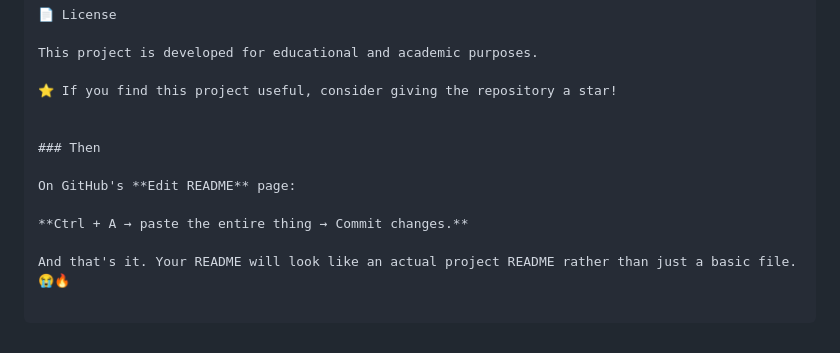
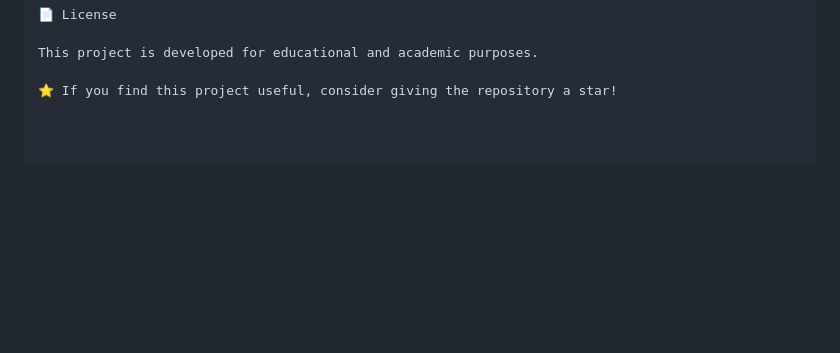
Before and after one commit to danyaramesh1647-lang/attendance-management-system, a Markdown page: README.md, the part around the change. Drawn GitHub-style; blank space fills up the shorter version.

Commit message:
Remove outdated README editing instructions
Removed instructions for editing the README on GitHub.

```diff
--- a/README.md
+++ b/README.md
@@ -235,12 +235,3 @@ Computer Science and Engineering
 This project is developed for educational and academic purposes.
 
 ⭐ If you find this project useful, consider giving the repository a star!
-
-
-### Then
-
-On GitHub's **Edit README** page:
-
-**Ctrl + A → paste the entire thing → Commit changes.**
-
-And that's it. Your README will look like an actual project README rather than just a basic file. 😭🔥
```
